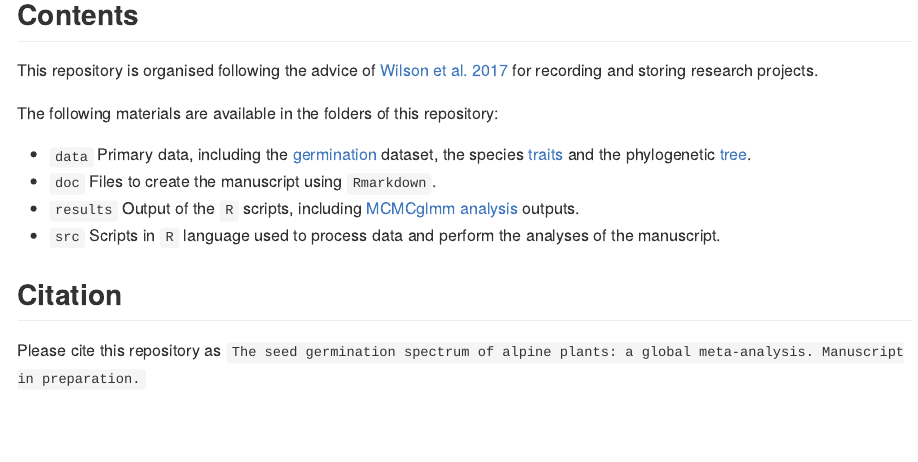
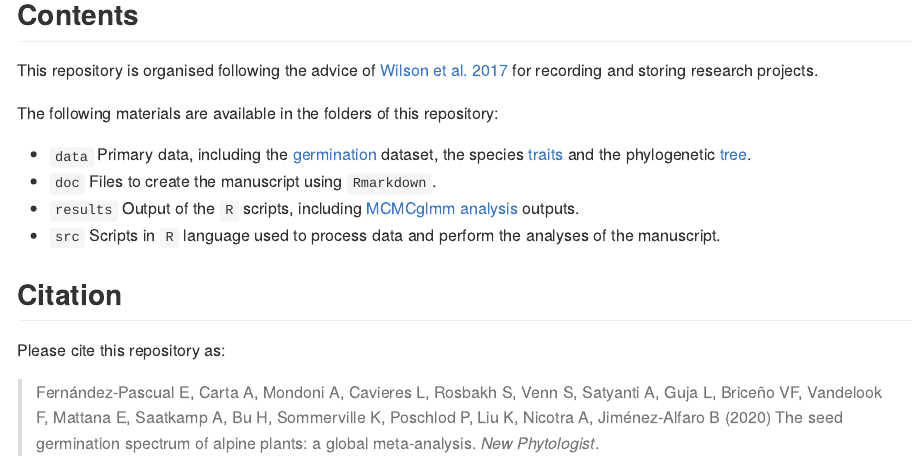
Before and after one commit to ZhongYu-Du/New-Phy-Seed-bank-meta, an R Markdown document (README.Rmd): the page in a window 1100 px wide, from 520 px down. The pictures show the output file README.md that the author committed with the source, drawn offline in the style of GitHub.

Commit message:
accepted version 🏔️

```diff
--- a/README.Rmd
+++ b/README.Rmd
@@ -26,4 +26,6 @@ The following materials are available in the folders of this repository:
 
 ## Citation
 
-Please cite this repository as `The seed germination spectrum of alpine plants: a global meta-analysis. Manuscript in preparation.`
+Please cite this repository as:
+
+> Fernández-Pascual E, Carta A, Mondoni A, Cavieres L, Rosbakh S, Venn S, Satyanti A, Guja L, Briceño VF, Vandelook F, Mattana E, Saatkamp A, Bu H, Sommerville K, Poschlod P, Liu K, Nicotra A, Jiménez-Alfaro B (2020) The seed germination spectrum of alpine plants: a global meta-analysis. *New Phytologist*.
```
Also changed, not shown: README.md, 1 other file.
